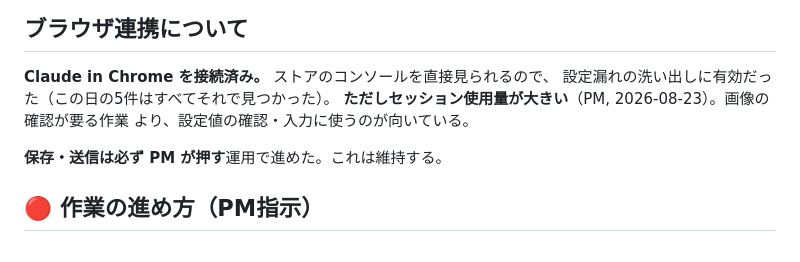
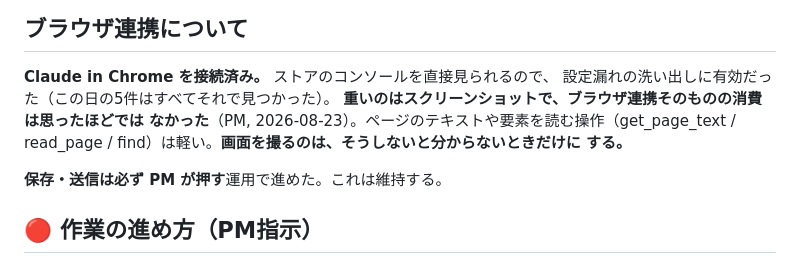
Before and after one commit to noakd0315/wanote, a Markdown page: docs/SESSION_HANDOVER.md, the part around the change. Drawn GitHub-style.

Commit message:
docs: ブラウザ連携の消費についての記述を実態に合わせる
重いのはスクリーンショットで、連携そのものではなかった（PM, 2026-08-23）。
テキストで読める場面は読む、という判断ができるように書き直した。

Co-Authored-By: Claude Opus 5 <noreply@anthropic.com>

```diff
--- a/docs/SESSION_HANDOVER.md
+++ b/docs/SESSION_HANDOVER.md
@@ -71,8 +71,10 @@ iOS の設定漏れ4件を修正。Google の税務情報は審査中。
 
 **Claude in Chrome を接続済み。** ストアのコンソールを直接見られるので、
 設定漏れの洗い出しに有効だった（この日の5件はすべてそれで見つかった）。
-**ただしセッション使用量が大きい**（PM, 2026-08-23）。画像の確認が要る作業
-より、設定値の確認・入力に使うのが向いている。
+**重いのはスクリーンショットで、ブラウザ連携そのものの消費は思ったほどでは
+なかった**（PM, 2026-08-23）。ページのテキストや要素を読む操作（get_page_text /
+read_page / find）は軽い。**画面を撮るのは、そうしないと分からないときだけに
+する。**
 
 **保存・送信は必ず PM が押す**運用で進めた。これは維持する。
 
```
